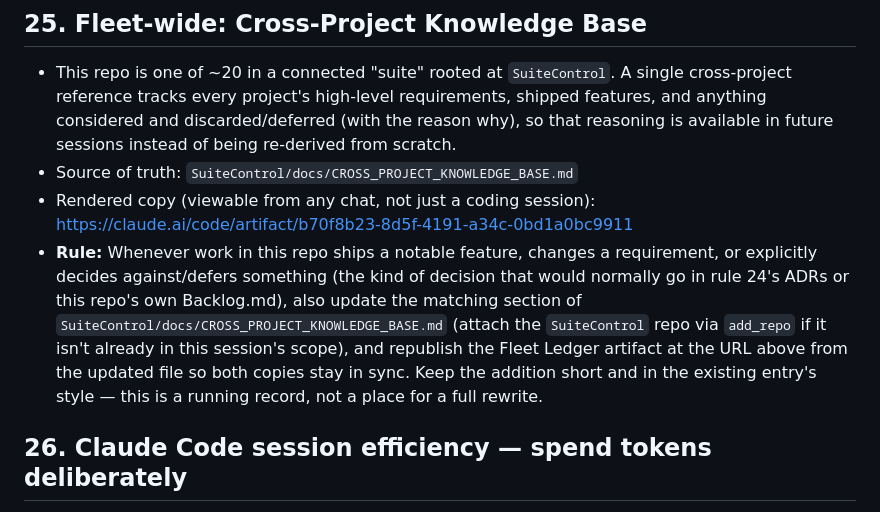
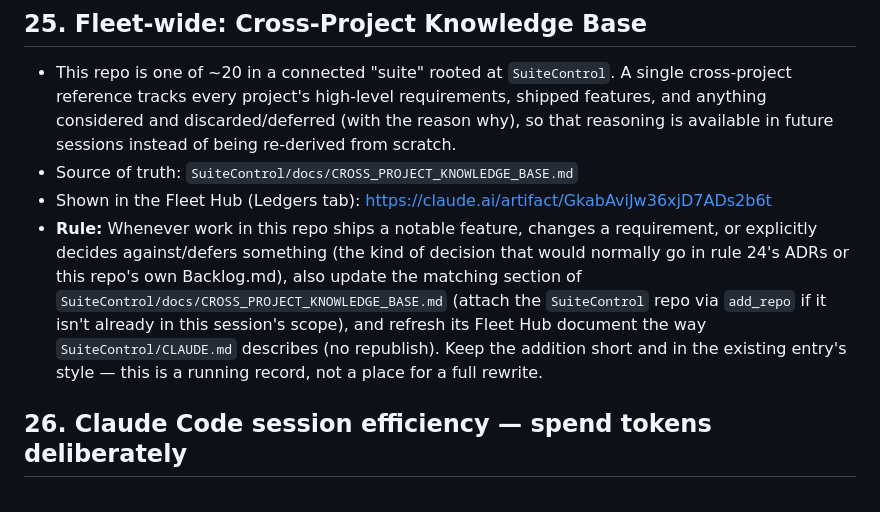
Before and after one commit to geoffreypboals-web/3d-printing-model-prompt, a Markdown page: CLAUDE.md, the part around the change. GitHub-like rendering.

Commit message:
docs: point CLAUDE.md at the Fleet Hub (ledger artifacts deleted 2026-10-23)
Co-Authored-By: Claude Opus 5.5 <noreply@anthropic.com>
Claude-Session: https://claude.ai/code/session_011d8t4atXQ7udoGzjLBNHLv

```diff
--- a/CLAUDE.md
+++ b/CLAUDE.md
@@ -205,8 +205,8 @@ Before merging any branch into `main` (per rule 12), confirm:
 
 - This repo is one of ~20 in a connected "suite" rooted at `SuiteControl`. A single cross-project reference tracks every project's high-level requirements, shipped features, and anything considered and discarded/deferred (with the reason why), so that reasoning is available in future sessions instead of being re-derived from scratch.
 - Source of truth: `SuiteControl/docs/CROSS_PROJECT_KNOWLEDGE_BASE.md`
-- Rendered copy (viewable from any chat, not just a coding session): https://claude.ai/code/artifact/b70f8b23-8d5f-4191-a34c-0bd1a0bc9911
-- **Rule:** Whenever work in this repo ships a notable feature, changes a requirement, or explicitly decides against/defers something (the kind of decision that would normally go in rule 24's ADRs or this repo's own Backlog.md), also update the matching section of `SuiteControl/docs/CROSS_PROJECT_KNOWLEDGE_BASE.md` (attach the `SuiteControl` repo via `add_repo` if it isn't already in this session's scope), and republish the Fleet Ledger artifact at the URL above from the updated file so both copies stay in sync. Keep the addition short and in the existing entry's style — this is a running record, not a place for a full rewrite.
+- Shown in the Fleet Hub (Ledgers tab): https://claude.ai/artifact/GkabAviJw36xjD7ADs2b6t
+- **Rule:** Whenever work in this repo ships a notable feature, changes a requirement, or explicitly decides against/defers something (the kind of decision that would normally go in rule 24's ADRs or this repo's own Backlog.md), also update the matching section of `SuiteControl/docs/CROSS_PROJECT_KNOWLEDGE_BASE.md` (attach the `SuiteControl` repo via `add_repo` if it isn't already in this session's scope), and refresh its Fleet Hub document the way `SuiteControl/CLAUDE.md` describes (no republish). Keep the addition short and in the existing entry's style — this is a running record, not a place for a full rewrite.
 
 ## 26. Claude Code session efficiency — spend tokens deliberately
 
```
